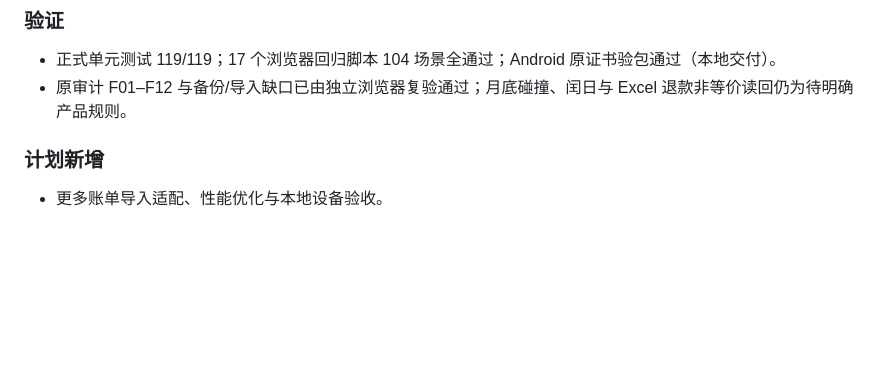
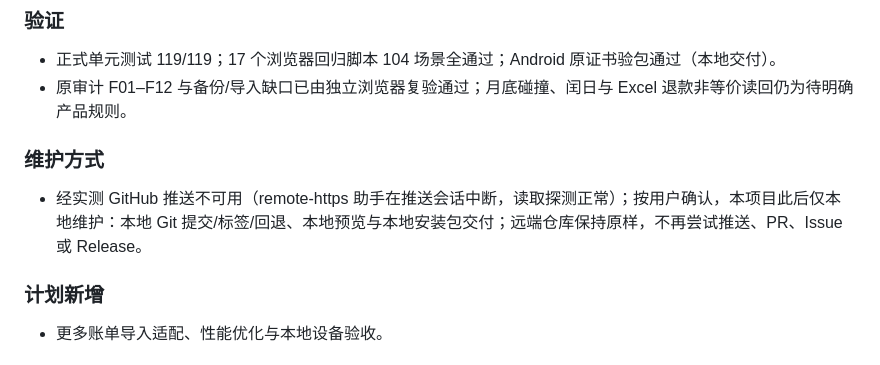
Before and after one commit to luwenyan02/Gleam, a Markdown page: CHANGELOG.md, the part around the change. Drawn GitHub-style; blank space fills up the shorter version.

Commit message:
docs: 记录GitHub推送不可用、项目仅本地维护

```diff
--- a/CHANGELOG.md
+++ b/CHANGELOG.md
@@ -26,6 +26,10 @@
 
 - 正式单元测试 119/119；17 个浏览器回归脚本 104 场景全通过；Android 原证书验包通过（本地交付）。
 - 原审计 F01–F12 与备份/导入缺口已由独立浏览器复验通过；月底碰撞、闰日与 Excel 退款非等价读回仍为待明确产品规则。
+
+### 维护方式
+
+- 经实测 GitHub 推送不可用（remote-https 助手在推送会话中断，读取探测正常）；按用户确认，本项目此后仅本地维护：本地 Git 提交/标签/回退、本地预览与本地安装包交付；远端仓库保持原样，不再尝试推送、PR、Issue 或 Release。
 
 ### 计划新增
 
```
